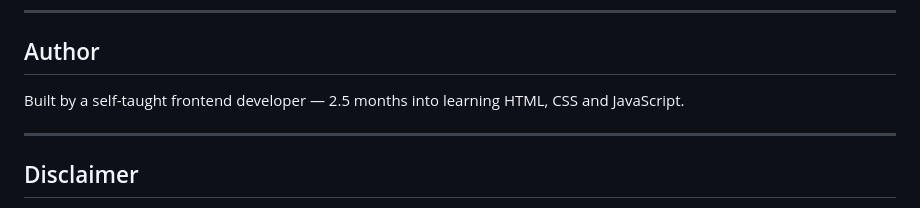
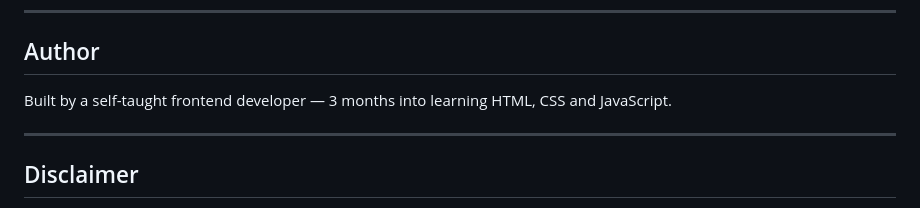
Before and after one commit to kyleharperdev/gym-page, a Markdown page: README.md, the part around the change. Drawn GitHub-style.

```diff
--- a/README.md
+++ b/README.md
@@ -113,7 +113,7 @@ Iron-Peak/
 
 ## Author
 
-Built by a self-taught frontend developer — 2.5 months into learning HTML, CSS and JavaScript.
+Built by a self-taught frontend developer — 3 months into learning HTML, CSS and JavaScript.
 
 ---
 
```
